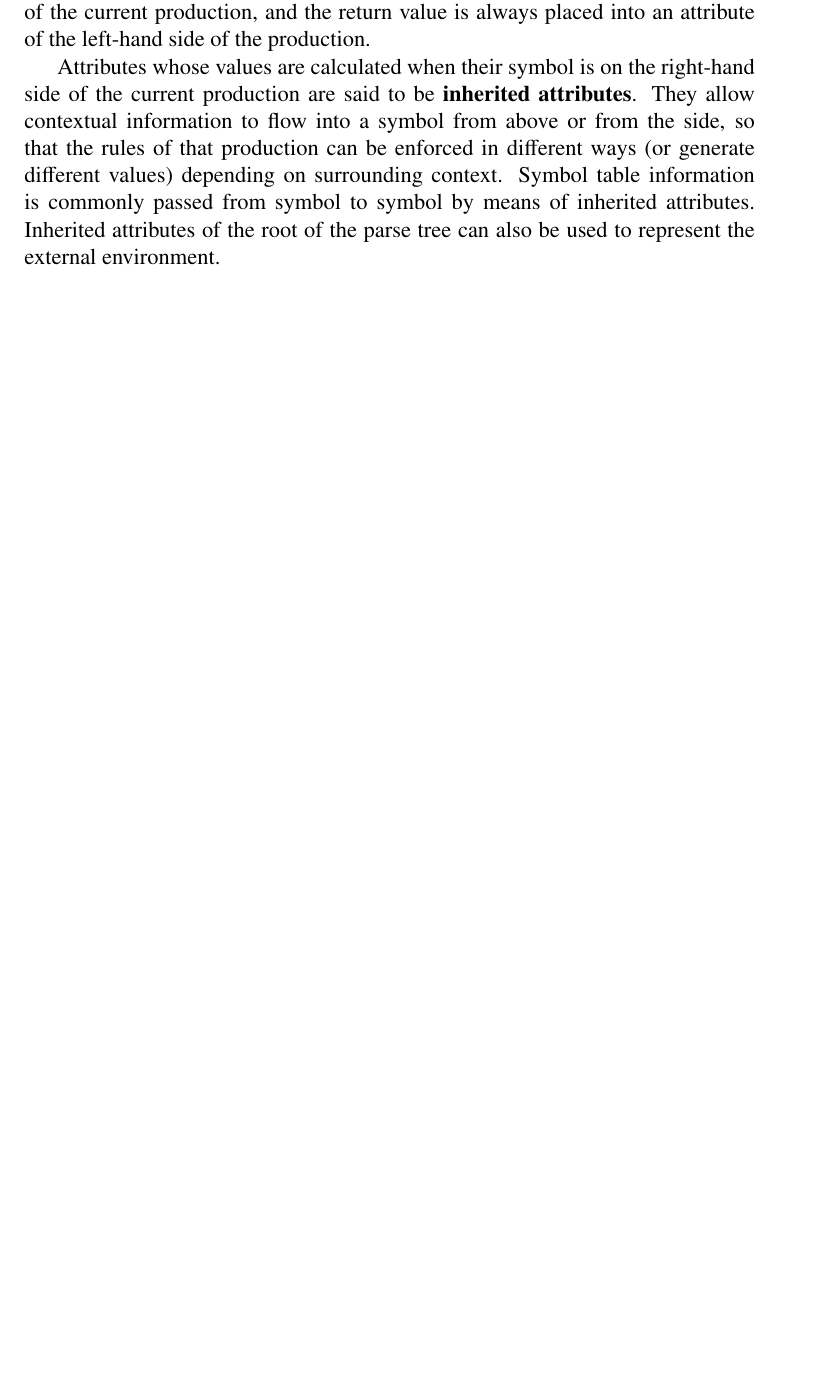
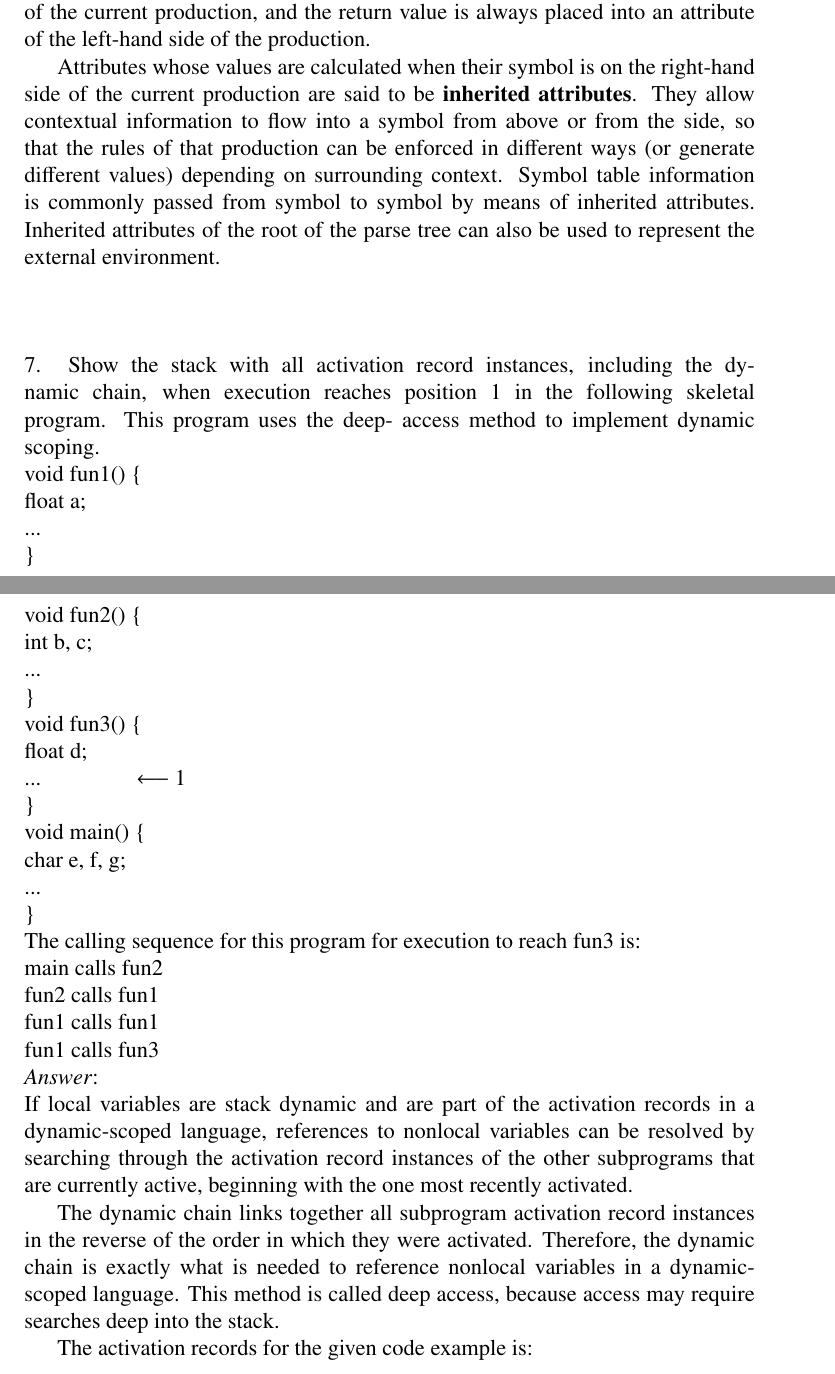
Before and after one commit to damesck/pop-assignment, a LaTeX problem sheet (assignment.tex): part of page 1 of 6 before the commit and two parts of pages 1 and 2 of 8 after it, the two joined at a grey line, cut so that both start at the same text, the shorter picture padded with empty space. Compiled offline with pdfLaTeX.

Commit message:
Added answer to question 7 and associated image
Thanks to Chidu!

```diff
--- a/assignment.tex
+++ b/assignment.tex
@@ -20,7 +20,57 @@ which information moves from node to node is entirely bottom-up.    An attribute
 side of the production.
 
 Attributes whose values are calculated when their symbol is on the right-hand side of the current production are said to be \textbf{inherited attributes}. They allow contextual information to flow into a symbol from above or from the side, so that the rules of that production can be enforced in different ways (or generate different values) depending on surrounding context. Symbol table information is commonly passed from symbol to symbol by means of inherited attributes. Inherited attributes of the root of the parse tree can also be used to represent the external environment.\\
+\\
+\\
+\\
+\noindent
+7. Show the stack with all activation record instances, including the dynamic chain, when
+execution reaches position 1 in the following skeletal program. This program uses the deep-
+access method to implement dynamic scoping.\\
+void fun1() \{\\
+float a;\\
+...\\
+\}\\
+void fun2() \{\\
+int b, c;\\
+...\\
+\}\\
+void fun3() \{\\
+float d;\\
+... \verb+       + $\longleftarrow$ 1\\
+\}\\
+void main() \{\\
+char e, f, g;\\
+...\\
+\}\\
+The calling sequence for this program for execution to reach fun3 is:\\
+main calls fun2\\
+fun2 calls fun1\\
+fun1 calls fun1\\
+fun1 calls fun3\\
+\emph{Answer}:\\
+If local variables are stack dynamic and are part of the activation records in a
+dynamic-scoped language, references to nonlocal variables can be resolved by
+searching through the activation record instances of the other subprograms
+that are currently active, beginning with the one most recently activated.
 
+The dynamic chain links together all subprogram activation record instances in the reverse of the order in which they were activated. Therefore, the dynamic chain is exactly what is needed to reference
+nonlocal variables in a dynamic-scoped language. This method is called deep
+access, because access may require searches deep into the stack.
+
+The activation records for the given code example is:\\
+\begin{figure}
+\centering
+\includegraphics[scale=0.6]{q7}
+\end{figure}
+\pagebreak
+\\
+\\
+\\
+\\
+\\
+\\
+\\
 \noindent
 8. Design a skeletal program and a calling sequence that results in an activation
    record instance in which the static and dynamic links point to different
```
Also changed, not shown: q7.eps (added).
